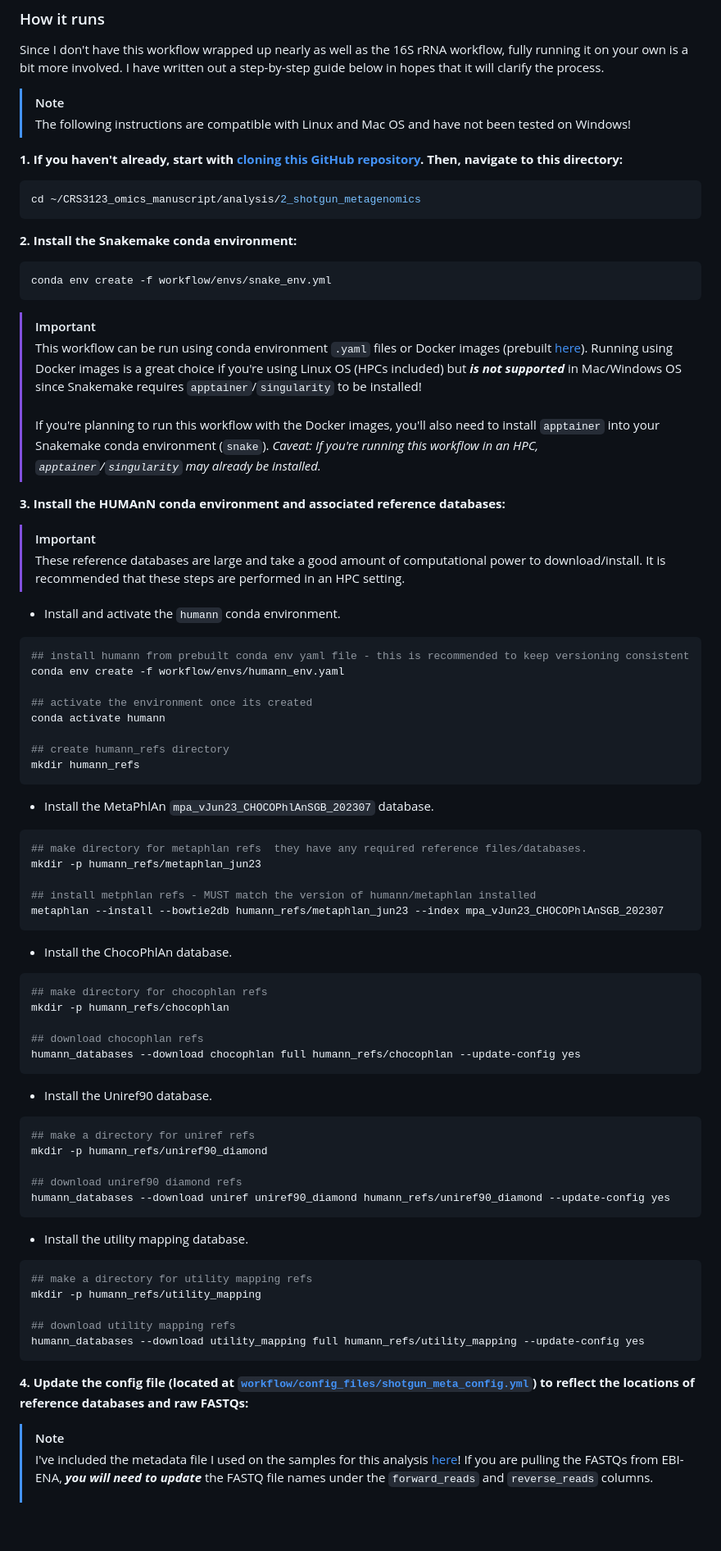
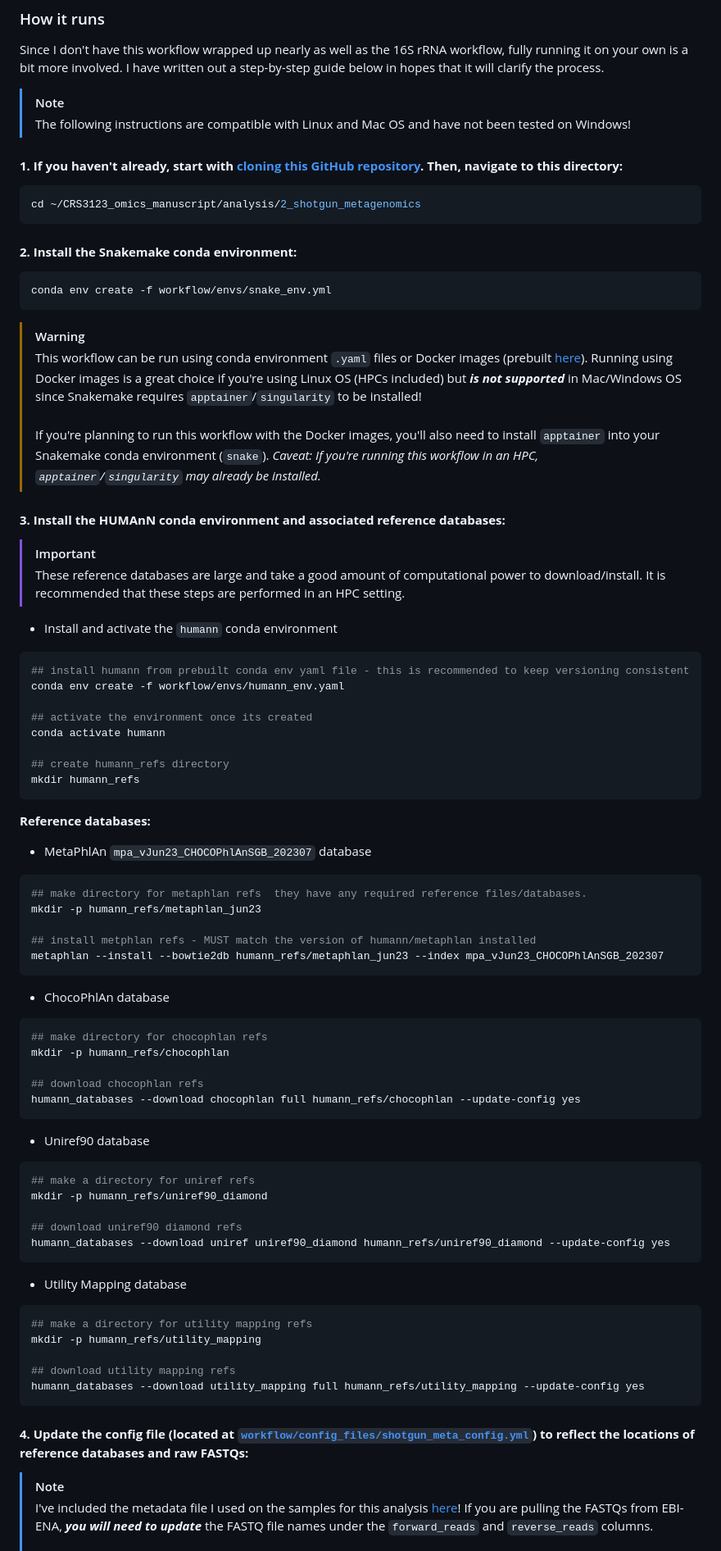
Before and after one commit to lozuponelab/CRS3123_omics_manuscript, a Markdown page: analysis/2_shotgun_metagenomics/README.md, the part around one of its changes. Shown at 82% size. Drawn GitHub-style; blank space fills up the shorter version.

Commit message:
little edits to shotgun README

````diff
--- a/analysis/2_shotgun_metagenomics/README.md
+++ b/analysis/2_shotgun_metagenomics/README.md
@@ -62,28 +65,28 @@ Since I don't have this workflow wrapped up nearly as well as the 16S rRNA workf
 > [!NOTE]
 > The following instructions are compatible with Linux and Mac OS and have not been tested on Windows!
 
-**1. If you haven't already, start with [cloning this GitHub repository](https://github.com/lozuponelab/CRS3123_omics_manuscript/blob/main/analysis/1_16S_rRNA/workflow/tutorial/tutorial.md#cloning-the-github-repository). Then, navigate to this directory:**
+#### **1. If you haven't already, start with [cloning this GitHub repository](https://github.com/lozuponelab/CRS3123_omics_manuscript/blob/main/analysis/1_16S_rRNA/workflow/tutorial/tutorial.md#cloning-the-github-repository). Then, navigate to this directory:**
 
 ```bash
 cd ~/CRS3123_omics_manuscript/analysis/2_shotgun_metagenomics
 ```
 
-**2. Install the Snakemake conda environment:**
+#### **2. Install the Snakemake conda environment:**
 
 ```bash
 conda env create -f workflow/envs/snake_env.yml
 ```
 
-> [!IMPORTANT]
+> [!WARNING]
 > This workflow can be run using conda environment `.yaml` files or Docker images (prebuilt [here](https://hub.docker.com/repository/docker/madiapgar/shotgun_meta/general)). Running using Docker images is a great choice if you're using Linux OS (HPCs included) but **_is not supported_** in Mac/Windows OS since Snakemake requires `apptainer`/`singularity` to be installed! <br/> <br/> If you're planning to run this workflow with the Docker images, you'll also need to install `apptainer` into your Snakemake conda environment (`snake`). _Caveat: If you're running this workflow in an HPC, `apptainer`/`singularity` may already be installed._
 
 
-**3. Install the HUMAnN conda environment and associated reference databases:**
+#### **3. Install the HUMAnN conda environment and associated reference databases:**
 
 > [!IMPORTANT]
 > These reference databases are large and take a good amount of computational power to download/install. It is recommended that these steps are performed in an HPC setting.
 
-- Install and activate the `humann` conda environment.
+- Install and activate the `humann` conda environment
 
 ```bash
 ## install humann from prebuilt conda env yaml file - this is recommended to keep versioning consistent
@@ -96,7 +99,9 @@ conda activate humann
 mkdir humann_refs
 ```
 
-- Install the MetaPhlAn `mpa_vJun23_CHOCOPhlAnSGB_202307` database.
+**Reference databases:**
+
+- MetaPhlAn `mpa_vJun23_CHOCOPhlAnSGB_202307` database
 
 ```bash
 ## make directory for metaphlan refs  they have any required reference files/databases.
@@ -106,7 +111,7 @@ mkdir -p humann_refs/metaphlan_jun23
 metaphlan --install --bowtie2db humann_refs/metaphlan_jun23 --index mpa_vJun23_CHOCOPhlAnSGB_202307
 ```
 
-- Install the ChocoPhlAn database.
+- ChocoPhlAn database
 
 ```bash
 ## make directory for chocophlan refs
@@ -116,7 +121,7 @@ mkdir -p humann_refs/chocophlan
 humann_databases --download chocophlan full humann_refs/chocophlan --update-config yes
 ```
 
-- Install the Uniref90 database.
+- Uniref90 database
 
 ```bash
 ## make a directory for uniref refs
@@ -126,7 +131,7 @@ mkdir -p humann_refs/uniref90_diamond
 humann_databases --download uniref uniref90_diamond humann_refs/uniref90_diamond --update-config yes
 ```
 
-- Install the utility mapping database.
+- Utility Mapping database
 
 ```bash
 ## make a directory for utility mapping refs
@@ -136,7 +141,7 @@ mkdir -p humann_refs/utility_mapping
 humann_databases --download utility_mapping full humann_refs/utility_mapping --update-config yes
 ```
 
-**4. Update the config file (located at [`workflow/config_files/shotgun_meta_config.yml`](https://github.com/lozuponelab/CRS3123_omics_manuscript/blob/main/analysis/2_shotgun_metagenomics/workflow/config_files/shotgun_meta_config.yml)) to reflect the locations of reference databases and raw FASTQs:**
+#### **4. Update the config file (located at [`workflow/config_files/shotgun_meta_config.yml`](https://github.com/lozuponelab/CRS3123_omics_manuscript/blob/main/analysis/2_shotgun_metagenomics/workflow/config_files/shotgun_meta_config.yml)) to reflect the locations of reference databases and raw FASTQs:**
 
 > [!NOTE]
 > I've included the metadata file I used on the samples for this analysis [here](https://github.com/lozuponelab/CRS3123_omics_manuscript/blob/main/analysis/2_shotgun_metagenomics/workflow/shotgun_metaG_metadata.csv)! If you are pulling the FASTQs from EBI-ENA, **_you will need to update_** the FASTQ file names under the `forward_reads` and `reverse_reads` columns. <br/> <br/> **TAKE NOTE:** The metadata file can also be edited in any way that will help your analysis of these samples and will work with this workflow **_as long as the column names are not changed_**!
````
Also changed, not shown: other parts of analysis/2_shotgun_metagenomics/README.md (+14 -8 lines).
